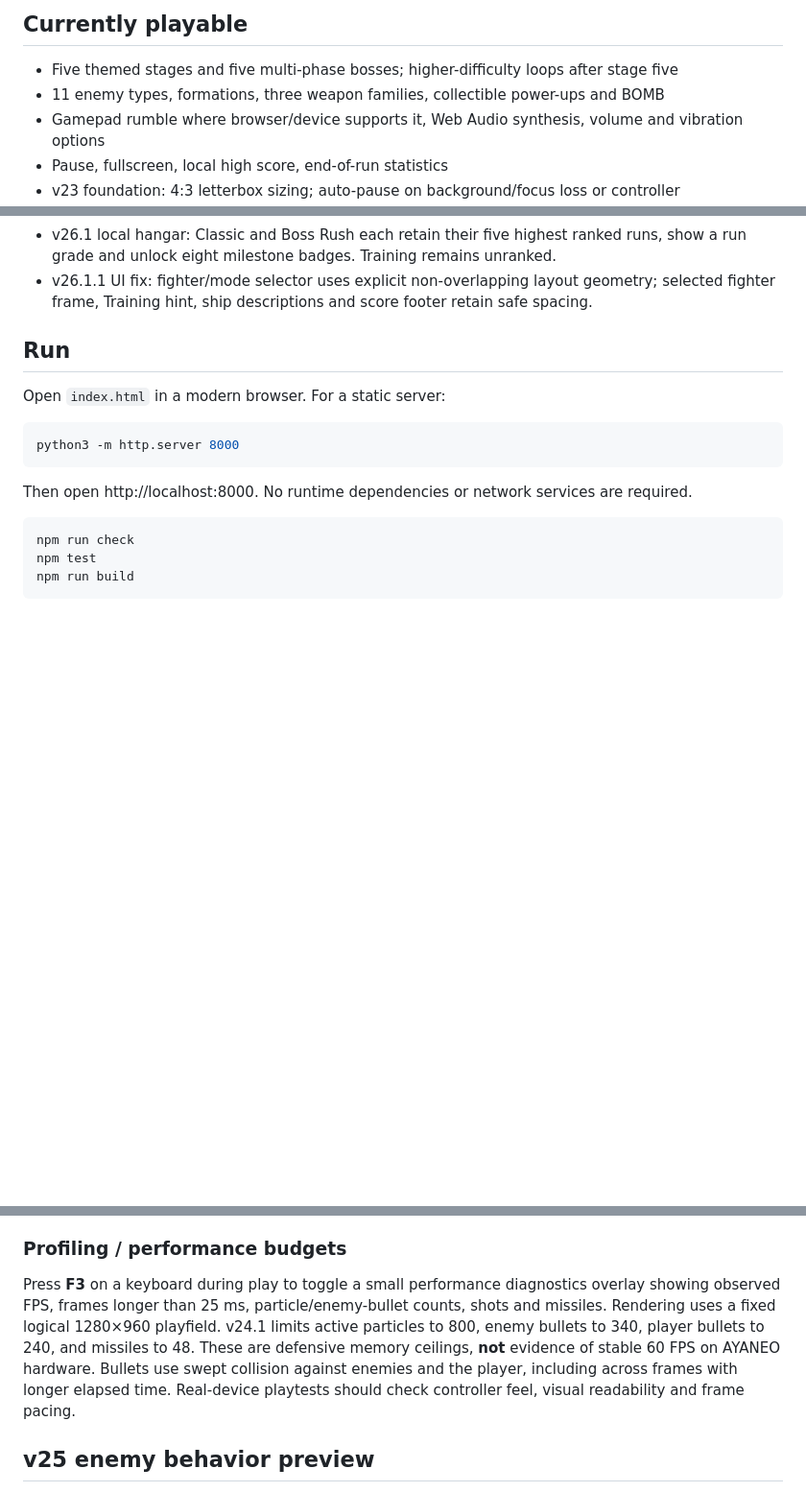
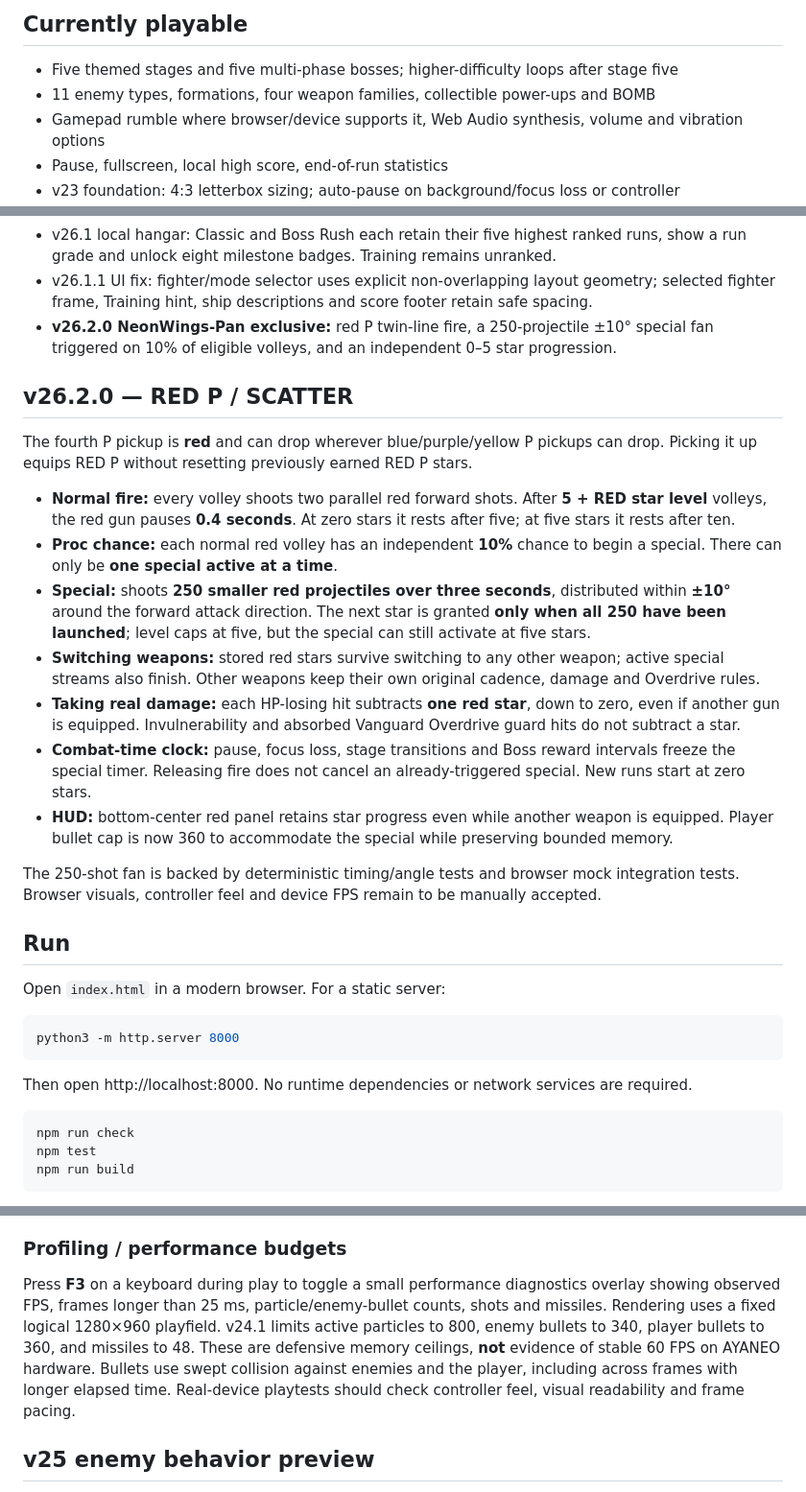
Before and after one commit to rushairer/NeonWings-Pan, a Markdown page: README.md, 3 parts joined by grey strips. Shown at 96% size. GitHub-like rendering; blank space fills up the shorter version.

Commit message:
docs(red-p): document independent star progression, fan semantics and acceptance gates

```diff
--- a/README.md
+++ b/README.md
@@ -13,7 +13,7 @@ A controller-first, five-stage, side-scrolling neon arcade shooter built with br
 ## Currently playable
 
 - Five themed stages and five multi-phase bosses; higher-difficulty loops after stage five
-- 11 enemy types, formations, three weapon families, collectible power-ups and BOMB
+- 11 enemy types, formations, four weapon families, collectible power-ups and BOMB
 - Gamepad rumble where browser/device supports it, Web Audio synthesis, volume and vibration options
 - Pause, fullscreen, local high score, end-of-run statistics
 - v23 foundation: 4:3 letterbox sizing; auto-pause on background/focus loss or controller disconnection; browser-storage fallback
@@ -26,6 +26,21 @@ A controller-first, five-stage, side-scrolling neon arcade shooter built with br
 - v26 preview: select Classic, Boss Rush, or Training during fighter selection; Boss Rush has its own high score while Training never writes ranked scores
 - v26.1 local hangar: Classic and Boss Rush each retain their five highest ranked runs, show a run grade and unlock eight milestone badges. Training remains unranked.
 - v26.1.1 UI fix: fighter/mode selector uses explicit non-overlapping layout geometry; selected fighter frame, Training hint, ship descriptions and score footer retain safe spacing.
+- **v26.2.0 NeonWings-Pan exclusive:** red P twin-line fire, a 250-projectile ±10° special fan triggered on 10% of eligible volleys, and an independent 0–5 star progression.
+
+## v26.2.0 — RED P / SCATTER
+
+The fourth P pickup is **red** and can drop wherever blue/purple/yellow P pickups can drop. Picking it up equips RED P without resetting previously earned RED P stars.
+
+- **Normal fire:** every volley shoots two parallel red forward shots. After **5 + RED star level** volleys, the red gun pauses **0.4 seconds**. At zero stars it rests after five; at five stars it rests after ten.
+- **Proc chance:** each normal red volley has an independent **10%** chance to begin a special. There can only be **one special active at a time**.
+- **Special:** shoots **250 smaller red projectiles over three seconds**, distributed within **±10°** around the forward attack direction. The next star is granted **only when all 250 have been launched**; level caps at five, but the special can still activate at five stars.
+- **Switching weapons:** stored red stars survive switching to any other weapon; active special streams also finish. Other weapons keep their own original cadence, damage and Overdrive rules.
+- **Taking real damage:** each HP-losing hit subtracts **one red star**, down to zero, even if another gun is equipped. Invulnerability and absorbed Vanguard Overdrive guard hits do not subtract a star.
+- **Combat-time clock:** pause, focus loss, stage transitions and Boss reward intervals freeze the special timer. Releasing fire does not cancel an already-triggered special. New runs start at zero stars.
+- **HUD:** bottom-center red panel retains star progress even while another weapon is equipped. Player bullet cap is now 360 to accommodate the special while preserving bounded memory.
+
+The 250-shot fan is backed by deterministic timing/angle tests and browser mock integration tests. Browser visuals, controller feel and device FPS remain to be manually accepted.
 
 ## Run
 
@@ -73,7 +88,7 @@ Overdrive requires a full meter and cannot recharge while active. A damaging hit
 
 ### Profiling / performance budgets
 
-Press **F3** on a keyboard during play to toggle a small performance diagnostics overlay showing observed FPS, frames longer than 25 ms, particle/enemy-bullet counts, shots and missiles. Rendering uses a fixed logical 1280×960 playfield. v24.1 limits active particles to 800, enemy bullets to 340, player bullets to 240, and missiles to 48. These are defensive memory ceilings, **not** evidence of stable 60 FPS on AYANEO hardware. Bullets use swept collision against enemies and the player, including across frames with longer elapsed time. Real-device playtests should check controller feel, visual readability and frame pacing.
+Press **F3** on a keyboard during play to toggle a small performance diagnostics overlay showing observed FPS, frames longer than 25 ms, particle/enemy-bullet counts, shots and missiles. Rendering uses a fixed logical 1280×960 playfield. v24.1 limits active particles to 800, enemy bullets to 340, player bullets to 360, and missiles to 48. These are defensive memory ceilings, **not** evidence of stable 60 FPS on AYANEO hardware. Bullets use swept collision against enemies and the player, including across frames with longer elapsed time. Real-device playtests should check controller feel, visual readability and frame pacing.
 
 ## v25 enemy behavior preview
 
```
